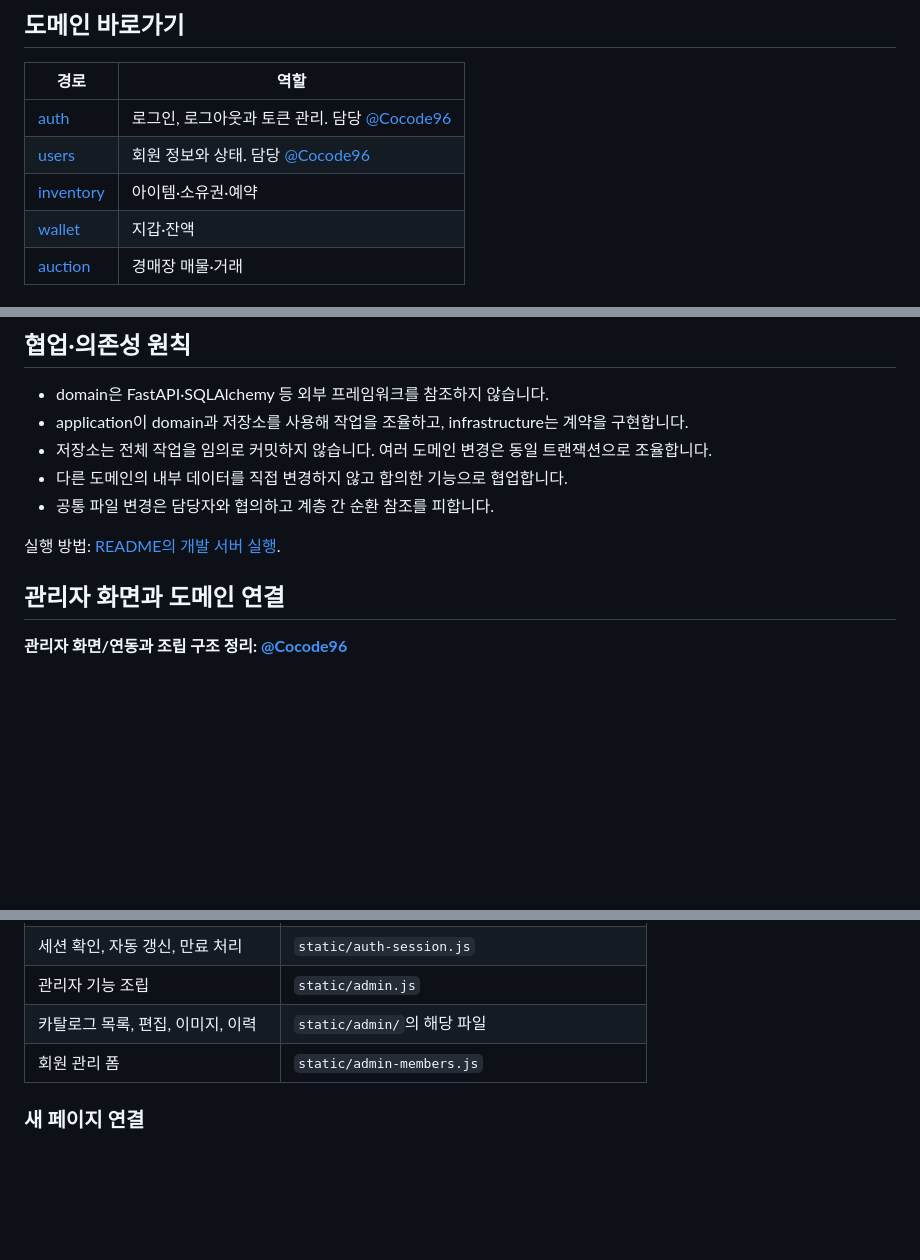
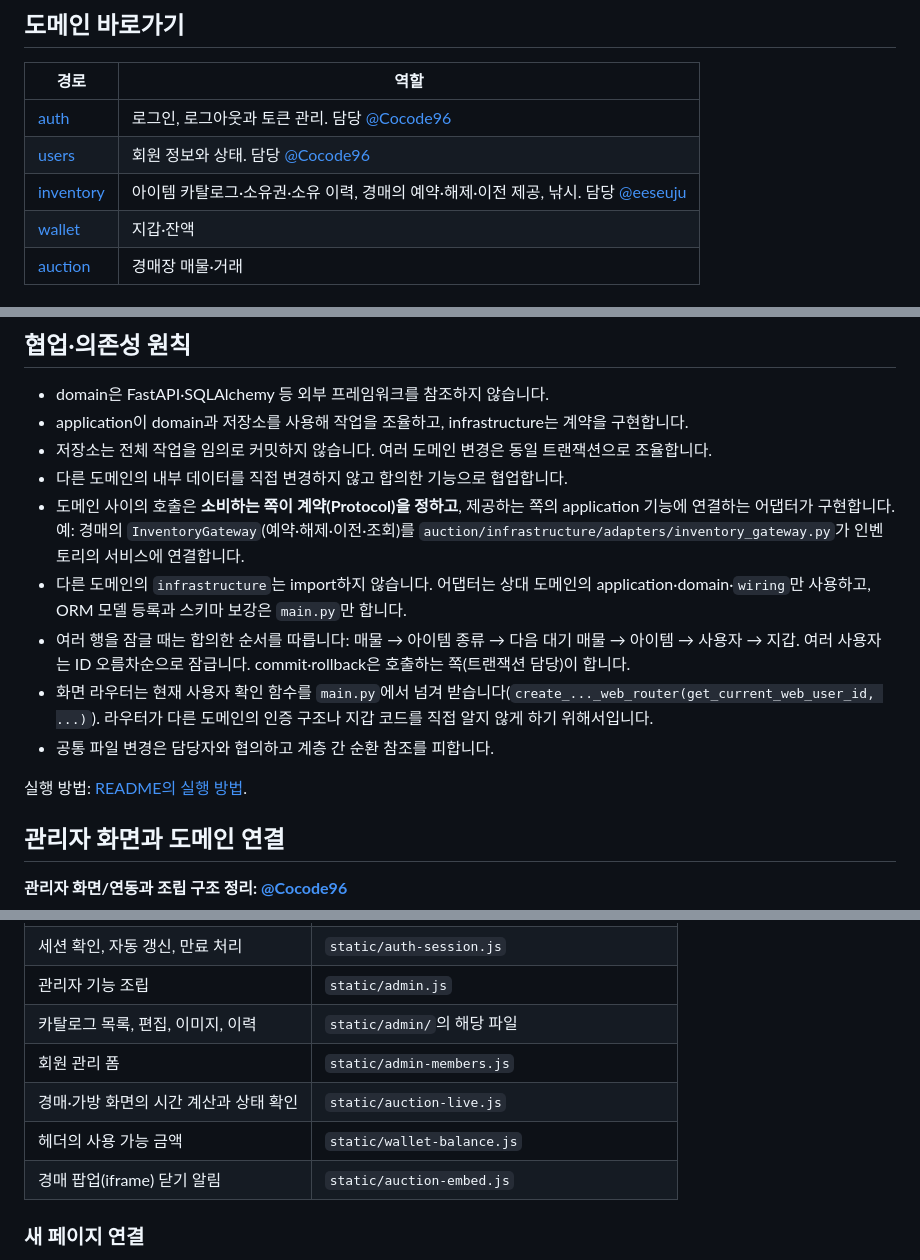
Before and after one commit to bsis09872-ux/AX_game_BE_api, a Markdown page: docs/project-structure.md, 3 parts joined by grey strips. GitHub-like rendering; blank space fills up the shorter version.

```diff
--- a/docs/project-structure.md
+++ b/docs/project-structure.md
@@ -36,7 +36,7 @@ AX_game_BE_api/
 | --- | --- |
 | [auth](../src/auth/README.md) | 로그인, 로그아웃과 토큰 관리. 담당 [@Cocode96](https://github.com/Cocode96) |
 | [users](../src/users/README.md) | 회원 정보와 상태. 담당 [@Cocode96](https://github.com/Cocode96) |
-| [inventory](../src/inventory/) | 아이템·소유권·예약 |
+| [inventory](../src/inventory/README.md) | 아이템 카탈로그·소유권·소유 이력, 경매의 예약·해제·이전 제공, 낚시. 담당 [@eeseuju](https://github.com/eeseuju) |
 | [wallet](../src/wallet/) | 지갑·잔액 |
 | [auction](../src/auction/) | 경매장 매물·거래 |
 
@@ -99,9 +99,13 @@ sequenceDiagram
 - application이 domain과 저장소를 사용해 작업을 조율하고, infrastructure는 계약을 구현합니다.
 - 저장소는 전체 작업을 임의로 커밋하지 않습니다. 여러 도메인 변경은 동일 트랜잭션으로 조율합니다.
 - 다른 도메인의 내부 데이터를 직접 변경하지 않고 합의한 기능으로 협업합니다.
+- 도메인 사이의 호출은 **소비하는 쪽이 계약(Protocol)을 정하고**, 제공하는 쪽의 application 기능에 연결하는 어댑터가 구현합니다. 예: 경매의 `InventoryGateway`(예약·해제·이전·조회)를 `auction/infrastructure/adapters/inventory_gateway.py`가 인벤토리의 서비스에 연결합니다.
+- 다른 도메인의 `infrastructure`는 import하지 않습니다. 어댑터는 상대 도메인의 application·domain·`wiring`만 사용하고, ORM 모델 등록과 스키마 보강은 `main.py`만 합니다.
+- 여러 행을 잠글 때는 합의한 순서를 따릅니다: 매물 → 아이템 종류 → 다음 대기 매물 → 아이템 → 사용자 → 지갑. 여러 사용자는 ID 오름차순으로 잠급니다. commit·rollback은 호출하는 쪽(트랜잭션 담당)이 합니다.
+- 화면 라우터는 현재 사용자 확인 함수를 `main.py`에서 넘겨 받습니다(`create_..._web_router(get_current_web_user_id, ...)`). 라우터가 다른 도메인의 인증 구조나 지갑 코드를 직접 알지 않게 하기 위해서입니다.
 - 공통 파일 변경은 담당자와 협의하고 계층 간 순환 참조를 피합니다.
 
-실행 방법: [README의 개발 서버 실행](../README.md#개발-서버-실행).
+실행 방법: [README의 실행 방법](../README.md#실행-방법).
 
 ## 관리자 화면과 도메인 연결
 
@@ -204,6 +240,9 @@ Chromium이 없으면 먼저 `uv run --with playwright playwright install chromi
 | 관리자 기능 조립 | `static/admin.js` |
 | 카탈로그 목록, 편집, 이미지, 이력 | `static/admin/`의 해당 파일 |
 | 회원 관리 폼 | `static/admin-members.js` |
+| 경매·가방 화면의 시간 계산과 상태 확인 | `static/auction-live.js` |
+| 헤더의 사용 가능 금액 | `static/wallet-balance.js` |
+| 경매 팝업(iframe) 닫기 알림 | `static/auction-embed.js` |
 
 ### 새 페이지 연결
 
```
Also changed, not shown: other parts of docs/project-structure.md (+33 -1 lines).
